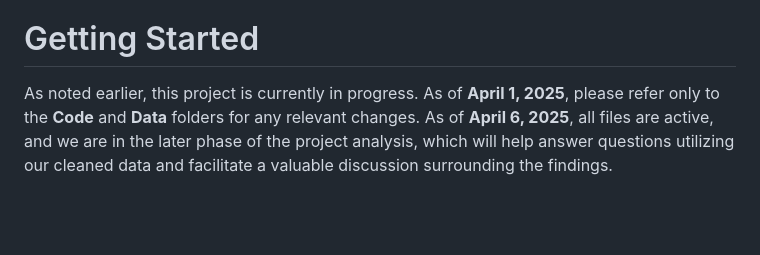
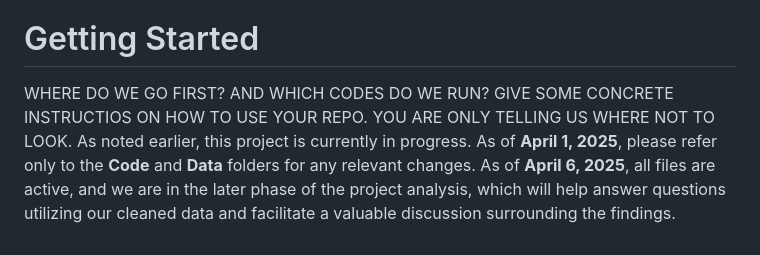
Before and after one commit to mbutler808/BriannaCorrea-Rclass-project1, a Markdown page: README.md, the part around the change. Drawn GitHub-style; blank space fills up the shorter version.

Commit message:
Update README.md
Please see note at bottom

```diff
--- a/README.md
+++ b/README.md
@@ -53,4 +53,4 @@ For more R packages supporting reproducible research, check out the task view: [
 
 # Getting Started
 
-As noted earlier, this project is currently in progress. As of **April 1, 2025**, please refer only to the **Code** and **Data** folders for any relevant changes. As of **April 6, 2025**, all files are active, and we are in the later phase of the project analysis, which will help answer questions utilizing our cleaned data and facilitate a valuable discussion surrounding the findings.
+WHERE DO WE GO FIRST? AND WHICH CODES DO WE RUN? GIVE SOME CONCRETE INSTRUCTIOS ON HOW TO USE YOUR REPO. YOU ARE ONLY TELLING US WHERE NOT TO LOOK. As noted earlier, this project is currently in progress. As of **April 1, 2025**, please refer only to the **Code** and **Data** folders for any relevant changes. As of **April 6, 2025**, all files are active, and we are in the later phase of the project analysis, which will help answer questions utilizing our cleaned data and facilitate a valuable discussion surrounding the findings.
```
